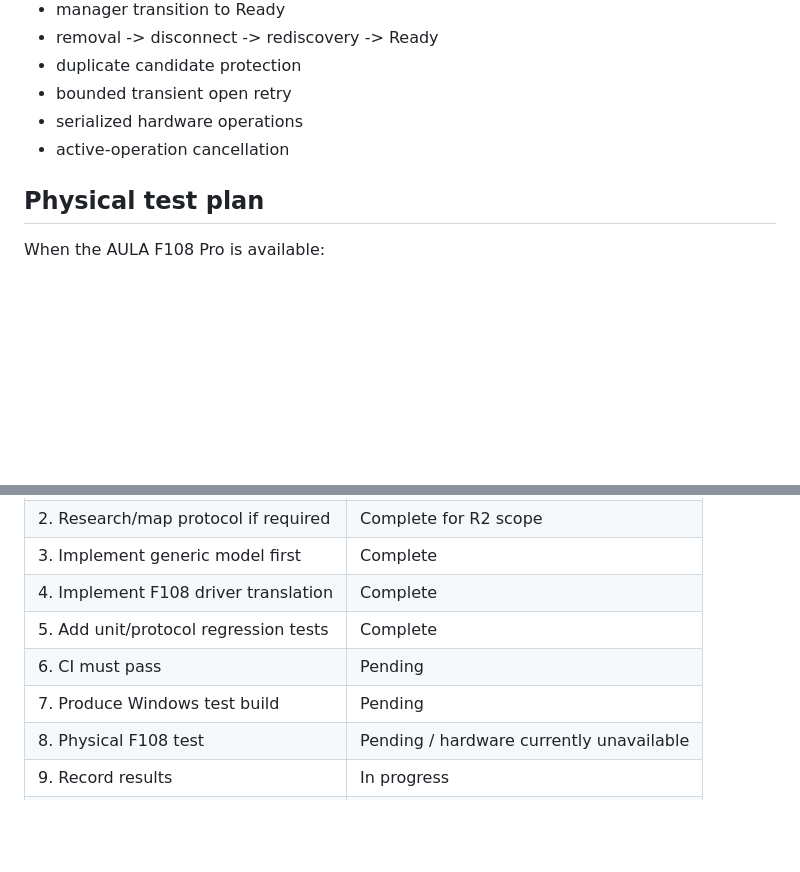
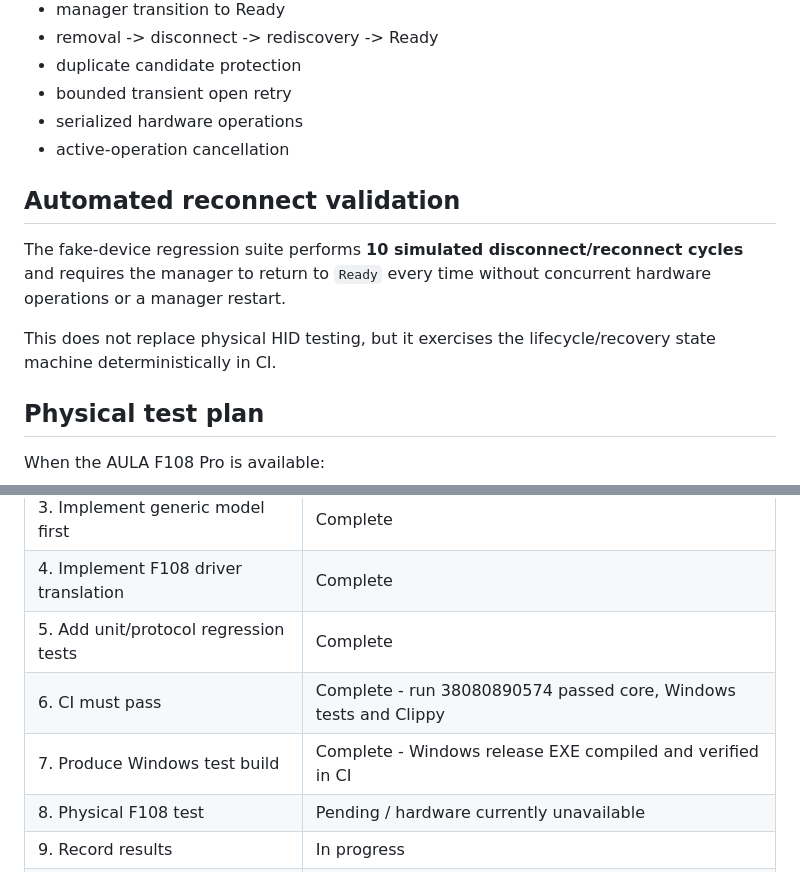
Before and after one commit to ManethonSega/MechKeyMesh, a Markdown page: docs/runs/R2.md, 2 parts joined by grey strips. Drawn GitHub-style; blank space fills up the shorter version.

Commit message:
docs: record green R2 CI and simulated reconnect validation

```diff
--- a/docs/runs/R2.md
+++ b/docs/runs/R2.md
@@ -127,6 +127,12 @@ R2 adds tests for:
 - serialized hardware operations
 - active-operation cancellation
 
+## Automated reconnect validation
+
+The fake-device regression suite performs **10 simulated disconnect/reconnect cycles** and requires the manager to return to `Ready` every time without concurrent hardware operations or a manager restart.
+
+This does not replace physical HID testing, but it exercises the lifecycle/recovery state machine deterministically in CI.
+
 ## Physical test plan
 
 When the AULA F108 Pro is available:
@@ -153,8 +159,8 @@ Suspend/resume testing is intentionally deferred to R19.
 | 3. Implement generic model first | Complete |
 | 4. Implement F108 driver translation | Complete |
 | 5. Add unit/protocol regression tests | Complete |
-| 6. CI must pass | Pending |
-| 7. Produce Windows test build | Pending |
+| 6. CI must pass | Complete - run 38080890574 passed core, Windows tests and Clippy |
+| 7. Produce Windows test build | Complete - Windows release EXE compiled and verified in CI |
 | 8. Physical F108 test | Pending / hardware currently unavailable |
 | 9. Record results | In progress |
 | 10. Fix regressions | Pending CI/hardware findings |
```
Also changed, not shown: other parts of docs/runs/R2.md (+2 -2 lines).
